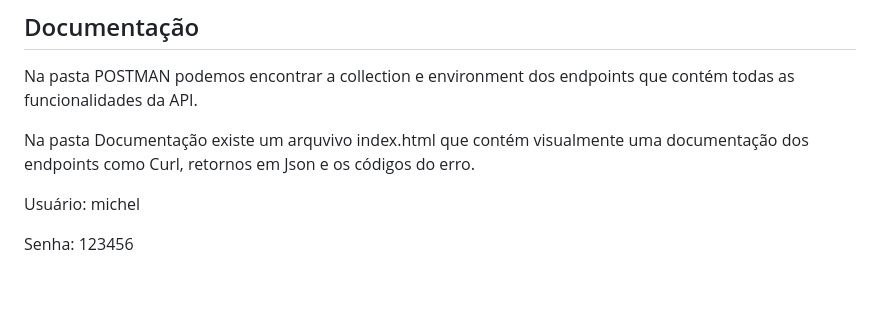
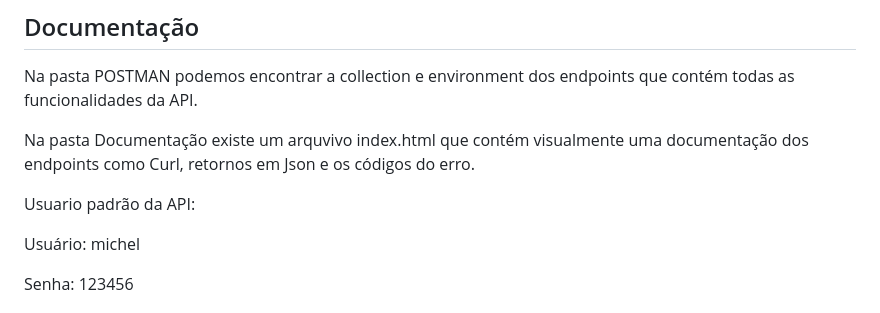
Before and after one commit to michelakira/apiLista, a Markdown page: README.md, the part around the change. Drawn GitHub-style; blank space fills up the shorter version.

```diff
--- a/README.md
+++ b/README.md
@@ -20,6 +20,9 @@ Instale os arquivo dentro da pasta htdocs e faça a importação do arquivo api.
 Na pasta POSTMAN podemos encontrar a collection e environment dos endpoints que contém todas as funcionalidades da API.
 
 Na pasta Documentação existe um arquvivo index.html que contém visualmente uma documentação dos endpoints como Curl, retornos em Json e os códigos do erro.
+
+
+Usuario padrão da API:
 
 Usuário: michel
 
```
